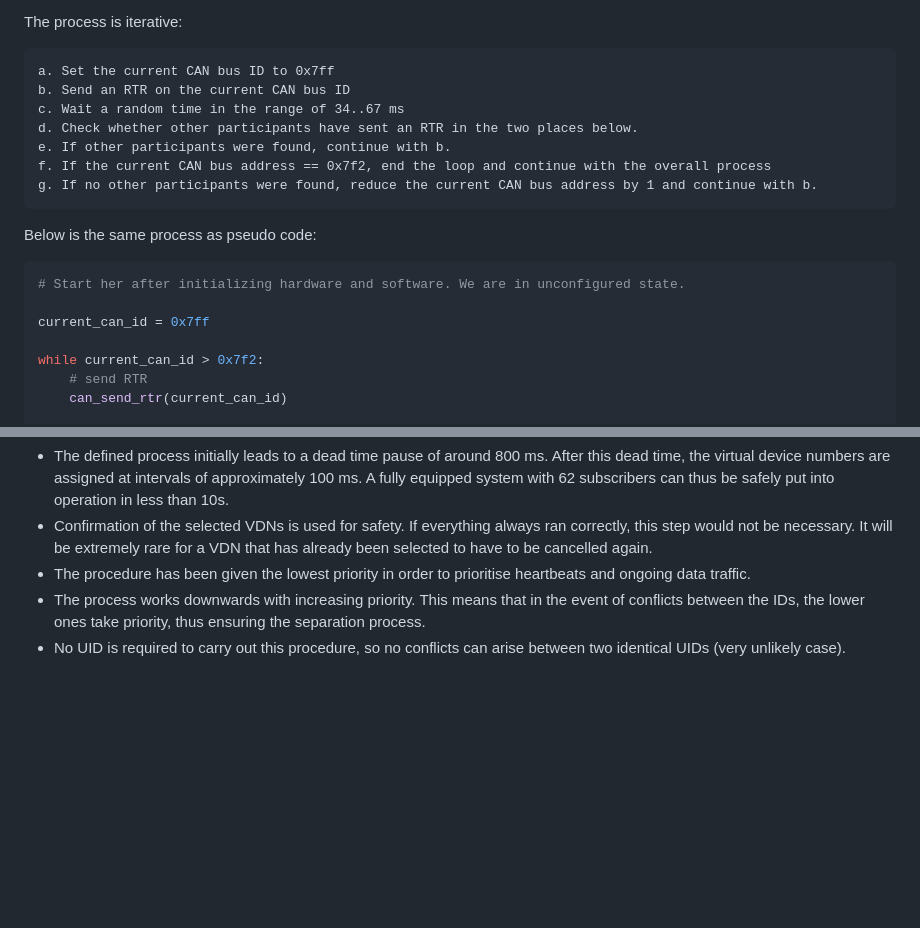
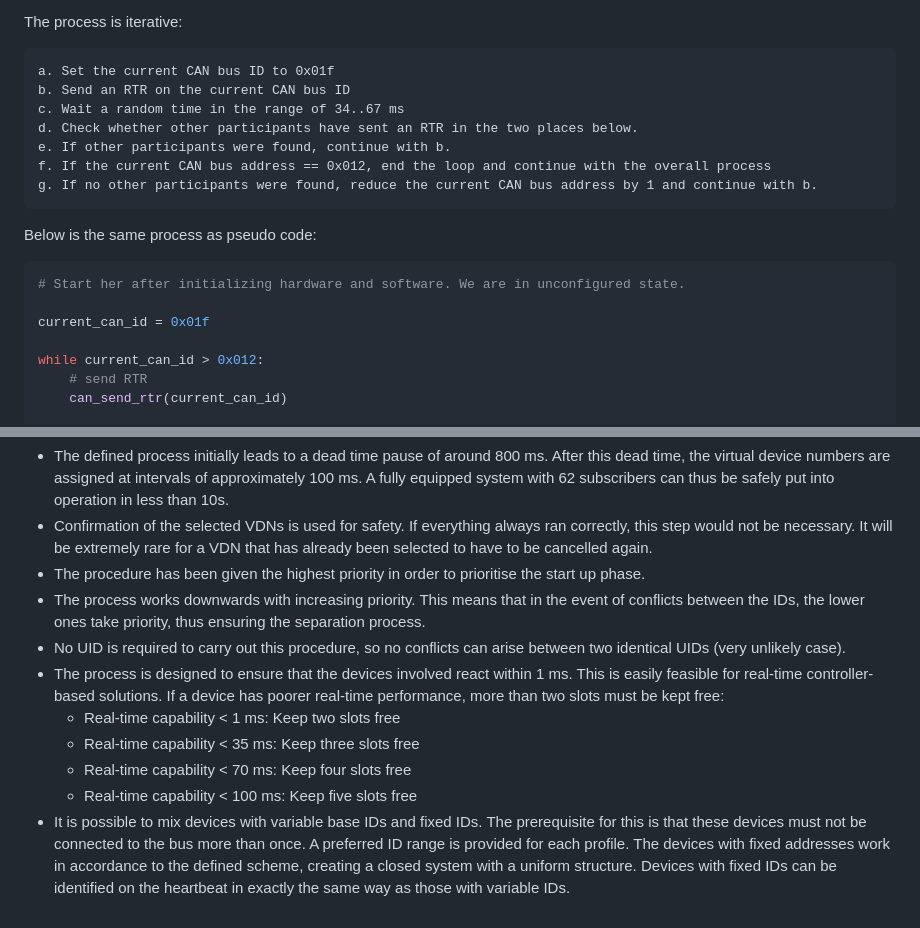
Before and after one commit to larus-breeze/doc_larus, a Markdown page: documentation/can_details/start_up.md, 2 parts joined by grey strips. Rendered like a GitHub page; blank space fills up the shorter version.

````diff
--- a/documentation/can_details/start_up.md
+++ b/documentation/can_details/start_up.md
@@ -13,21 +13,21 @@ The CAN bus ID range from 0x7f0 to 0x7ff is reserved for the startup process. A
 
 The process is iterative:
 
-    a. Set the current CAN bus ID to 0x7ff
+    a. Set the current CAN bus ID to 0x01f
     b. Send an RTR on the current CAN bus ID
     c. Wait a random time in the range of 34..67 ms
     d. Check whether other participants have sent an RTR in the two places below.
     e. If other participants were found, continue with b.
-    f. If the current CAN bus address == 0x7f2, end the loop and continue with the overall process
+    f. If the current CAN bus address == 0x012, end the loop and continue with the overall process
     g. If no other participants were found, reduce the current CAN bus address by 1 and continue with b.
 
 Below is the same process as pseudo code:
 ```python
 # Start her after initializing hardware and software. We are in unconfigured state.
 
-current_can_id = 0x7ff
+current_can_id = 0x01f
 
-while current_can_id > 0x7f2:
+while current_can_id > 0x012:
     # send RTR
     can_send_rtr(current_can_id)
 
@@ -60,6 +60,12 @@ Remarks
 ---
 - The defined process initially leads to a dead time pause of around 800 ms. After this dead time, the virtual device numbers are assigned at intervals of approximately 100 ms. A fully equipped system with 62 subscribers can thus be safely put into operation in less than 10s.
 - Confirmation of the selected VDNs is used for safety. If everything always ran correctly, this step would not be necessary. It will be extremely rare for a VDN that has already been selected to have to be cancelled again.
-- The procedure has been given the lowest priority in order to prioritise heartbeats and ongoing data traffic.
+- The procedure has been given the highest priority in order to prioritise the start up phase.
 - The process works downwards with increasing priority. This means that in the event of conflicts between the IDs, the lower ones take priority, thus ensuring the separation process.
 - No UID is required to carry out this procedure, so no conflicts can arise between two identical UIDs (very unlikely case).
+- The process is designed to ensure that the devices involved react within 1 ms. This is easily feasible for real-time controller-based solutions. If a device has poorer real-time performance, more than two slots must be kept free:
+  - Real-time capability < 1 ms: Keep two slots free
+  - Real-time capability < 35 ms: Keep three slots free
+  - Real-time capability < 70 ms: Keep four slots free
+  - Real-time capability < 100 ms: Keep five slots free
+- It is possible to mix devices with variable base IDs and fixed IDs. The prerequisite for this is that these devices must not be connected to the bus more than once. A preferred ID range is provided for each profile. The devices with fixed addresses work in accordance to the defined scheme, creating a closed system with a uniform structure. Devices with fixed IDs can be identified on the heartbeat in exactly the same way as those with variable IDs.
````
Also changed, not shown: documentation/can_details/terms_and_basics.md (+2 -2 lines), documentation/can_details/assets/id_ranges.png, 16 other files.
